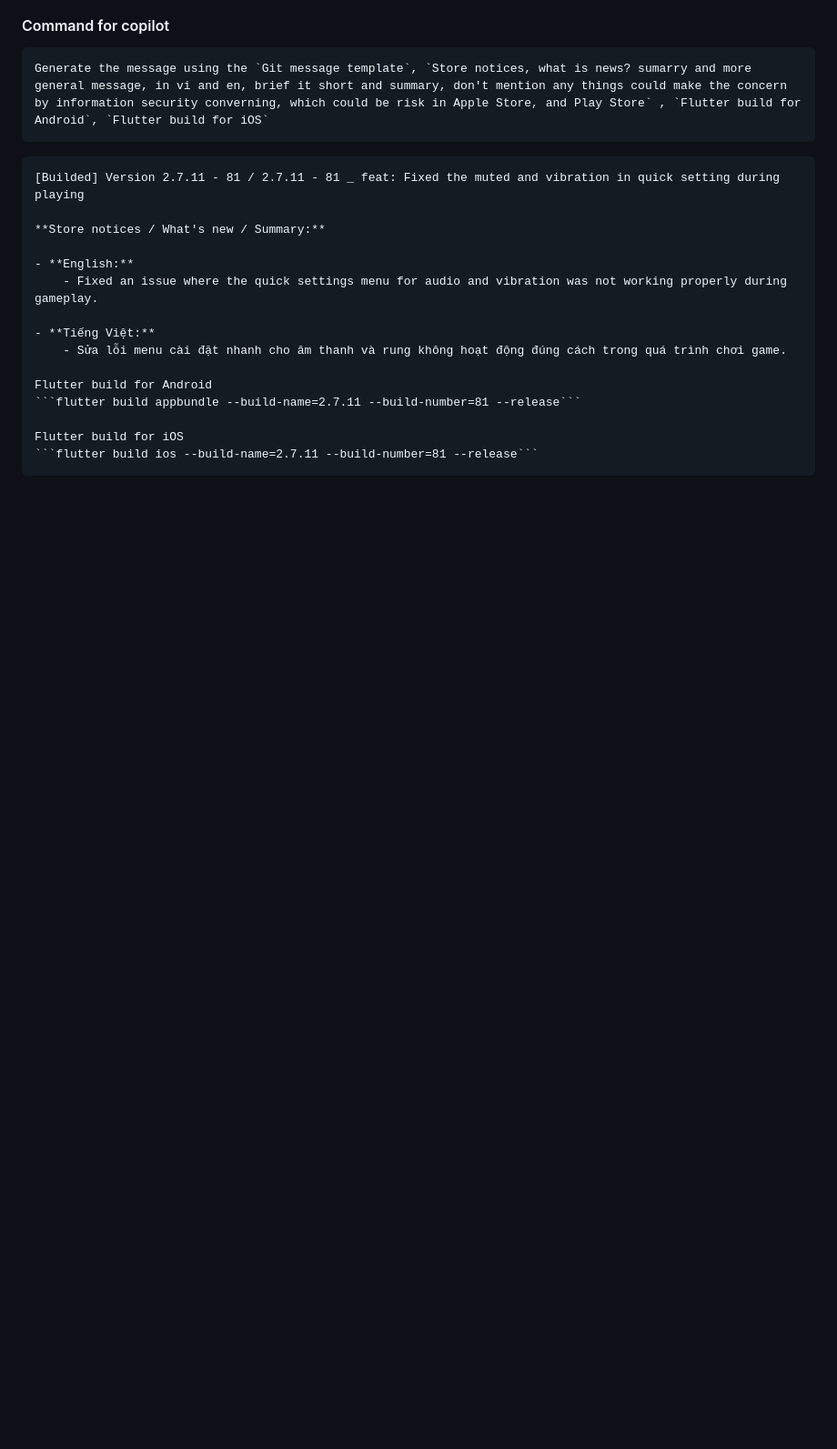
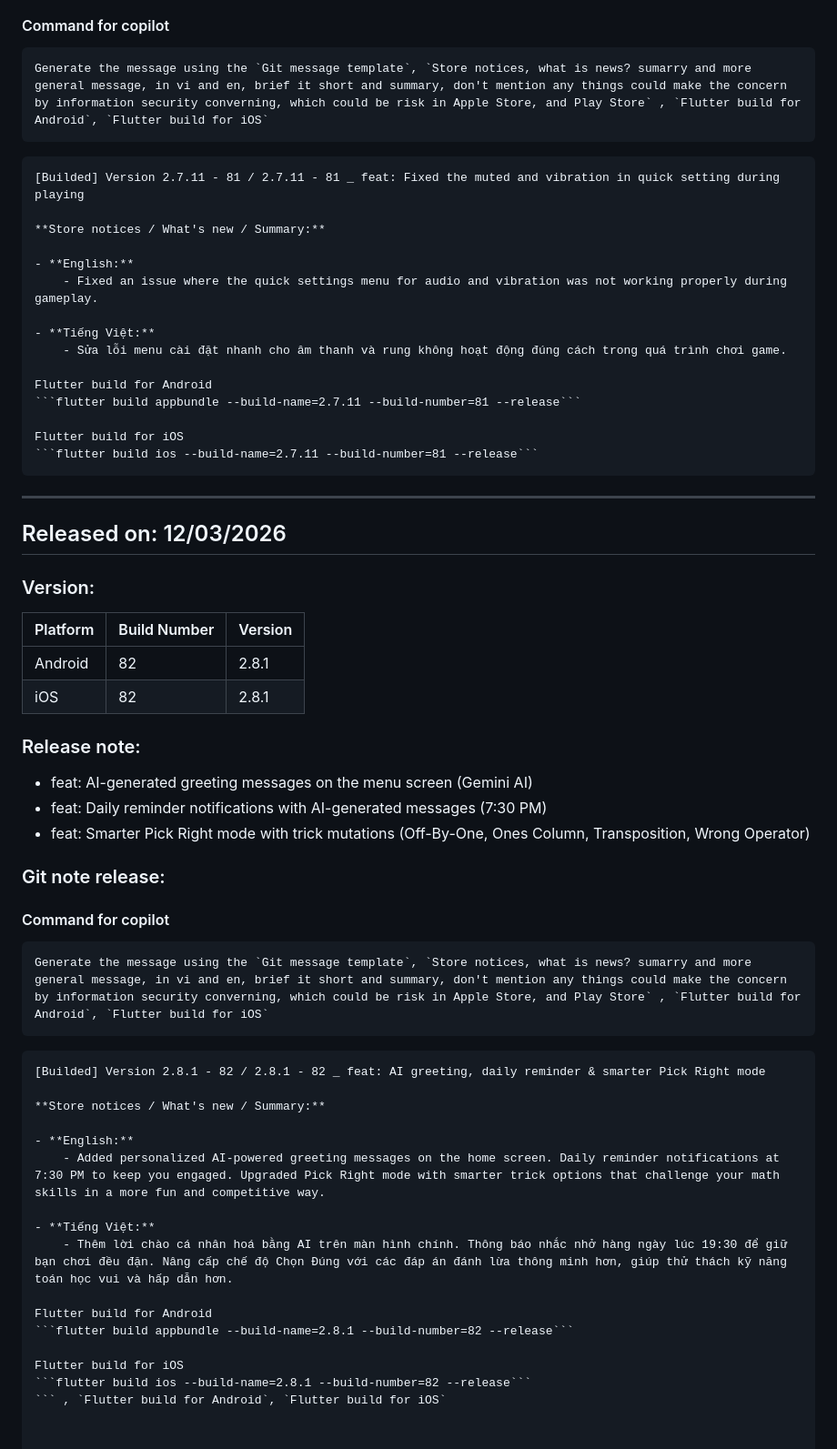
Before and after one commit to mtuan0111/nucatch, a Markdown page: README.md, the part around the change. Shown at 91% size. GitHub-like rendering; blank space fills up the shorter version.

Commit message:
[Builded] Version 2.8.1 - 82 / 2.8.1 - 82 _ feat: AI greeting, daily reminder & smarter Pick Right mode

````diff
--- a/README.md
+++ b/README.md
@@ -1780,3 +1780,39 @@ Flutter build for Android
 Flutter build for iOS
 ```flutter build ios --build-name=2.7.11 --build-number=81 --release```
 ```
+
+---
+## Released on: 12/03/2026
+### Version:
+| Platform | Build Number | Version |
+|----------|--------------|---------|
+| Android  | 82           | 2.8.1   |
+| iOS      | 82           | 2.8.1   |
+
+### Release note:
+- feat: AI-generated greeting messages on the menu screen (Gemini AI)
+- feat: Daily reminder notifications with AI-generated messages (7:30 PM)
+- feat: Smarter Pick Right mode with trick mutations (Off-By-One, Ones Column, Transposition, Wrong Operator)
+
+### Git note release:
+#### Command for copilot
+
+    Generate the message using the `Git message template`, `Store notices, what is news? sumarry and more general message, in vi and en, brief it short and summary, don't mention any things could make the concern by information security converning, which could be risk in Apple Store, and Play Store` , `Flutter build for Android`, `Flutter build for iOS`
+
+```markdown
+[Builded] Version 2.8.1 - 82 / 2.8.1 - 82 _ feat: AI greeting, daily reminder & smarter Pick Right mode
+
+**Store notices / What's new / Summary:**
+
+- **English:**
+    - Added personalized AI-powered greeting messages on the home screen. Daily reminder notifications at 7:30 PM to keep you engaged. Upgraded Pick Right mode with smarter trick options that challenge your math skills in a more fun and competitive way.
+
+- **Tiếng Việt:**
+    - Thêm lời chào cá nhân hoá bằng AI trên màn hình chính. Thông báo nhắc nhở hàng ngày lúc 19:30 để giữ bạn chơi đều đặn. Nâng cấp chế độ Chọn Đúng với các đáp án đánh lừa thông minh hơn, giúp thử thách kỹ năng toán học vui và hấp dẫn hơn.
+
+Flutter build for Android
+```flutter build appbundle --build-name=2.8.1 --build-number=82 --release```
+
+Flutter build for iOS
+```flutter build ios --build-name=2.8.1 --build-number=82 --release```
+``` , `Flutter build for Android`, `Flutter build for iOS`
````
